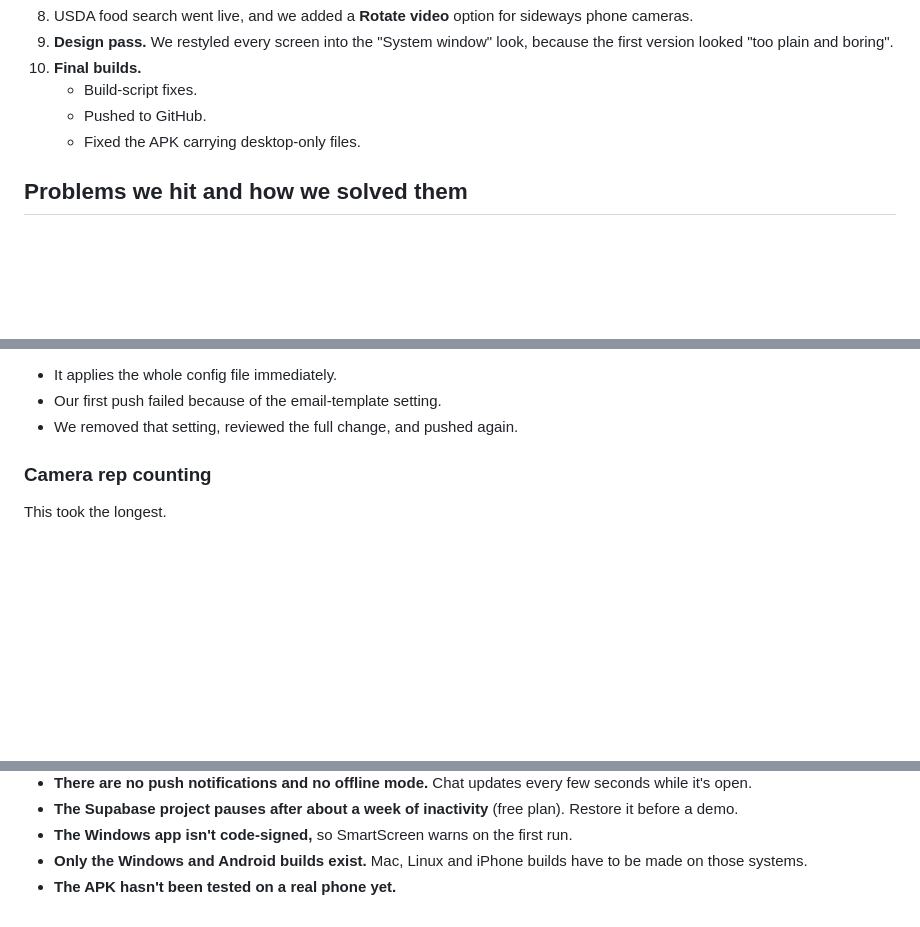
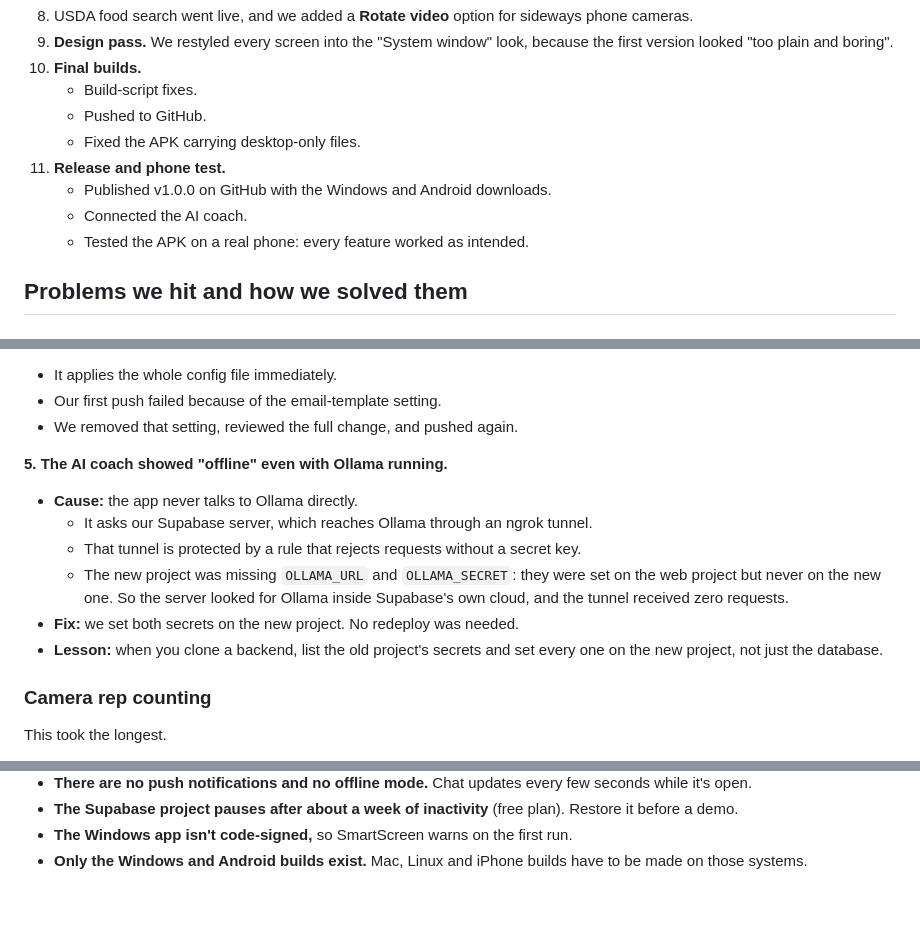
Before and after one commit to rnxee/AWXCEND-V1-G11, a Markdown page: docs/REBUILD_JOURNAL.md, 3 parts joined by grey strips. GitHub-like rendering; blank space fills up the shorter version.

Commit message:
Journal: phone test passed, AI coach offline cause, release published

```diff
--- a/docs/REBUILD_JOURNAL.md
+++ b/docs/REBUILD_JOURNAL.md
@@ -76,6 +76,10 @@ Decisions we made at the start:
     - Build-script fixes.
     - Pushed to GitHub.
     - Fixed the APK carrying desktop-only files.
+11. **Release and phone test.**
+    - Published v1.0.0 on GitHub with the Windows and Android downloads.
+    - Connected the AI coach.
+    - Tested the APK on a real phone: every feature worked as intended.
 
 ## Problems we hit and how we solved them
 
@@ -106,6 +110,14 @@ Decisions we made at the start:
 - It applies the whole config file immediately.
 - Our first push failed because of the email-template setting.
 - We removed that setting, reviewed the full change, and pushed again.
+
+**5. The AI coach showed "offline" even with Ollama running.**
+- **Cause:** the app never talks to Ollama directly.
+  - It asks our Supabase server, which reaches Ollama through an ngrok tunnel.
+  - That tunnel is protected by a rule that rejects requests without a secret key.
+  - The new project was missing `OLLAMA_URL` and `OLLAMA_SECRET`: they were set on the web project but never on the new one. So the server looked for Ollama inside Supabase's own cloud, and the tunnel received zero requests.
+- **Fix:** we set both secrets on the new project. No redeploy was needed.
+- **Lesson:** when you clone a backend, list the old project's secrets and set every one on the new project, not just the database.
 
 ### Camera rep counting
 
@@ -305,4 +317,3 @@ The full reasons are in "What works where, and why" above.
 - **The Supabase project pauses after about a week of inactivity** (free plan). Restore it before a demo.
 - **The Windows app isn't code-signed,** so SmartScreen warns on the first run.
 - **Only the Windows and Android builds exist.** Mac, Linux and iPhone builds have to be made on those systems.
-- **The APK hasn't been tested on a real phone yet.**
```
